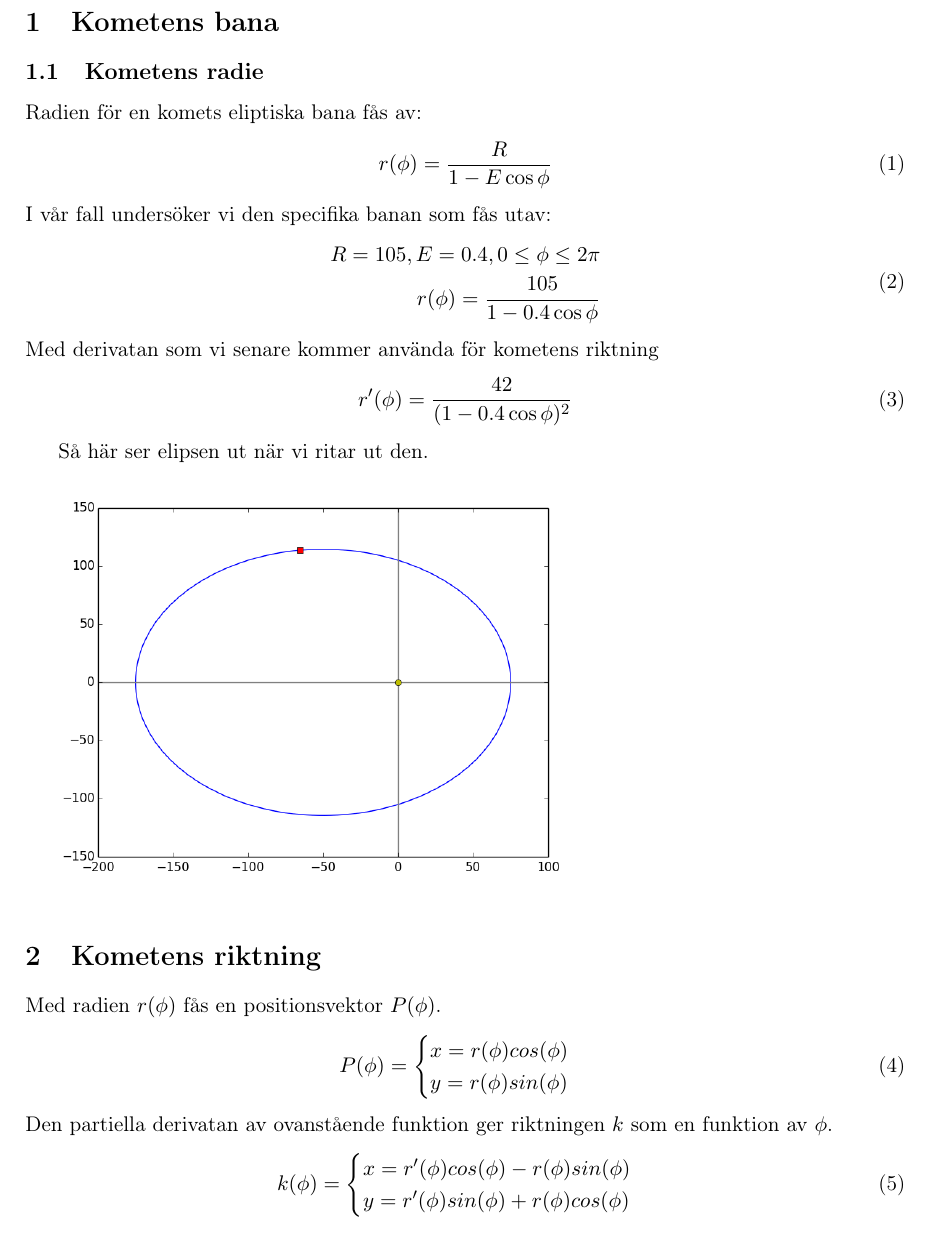
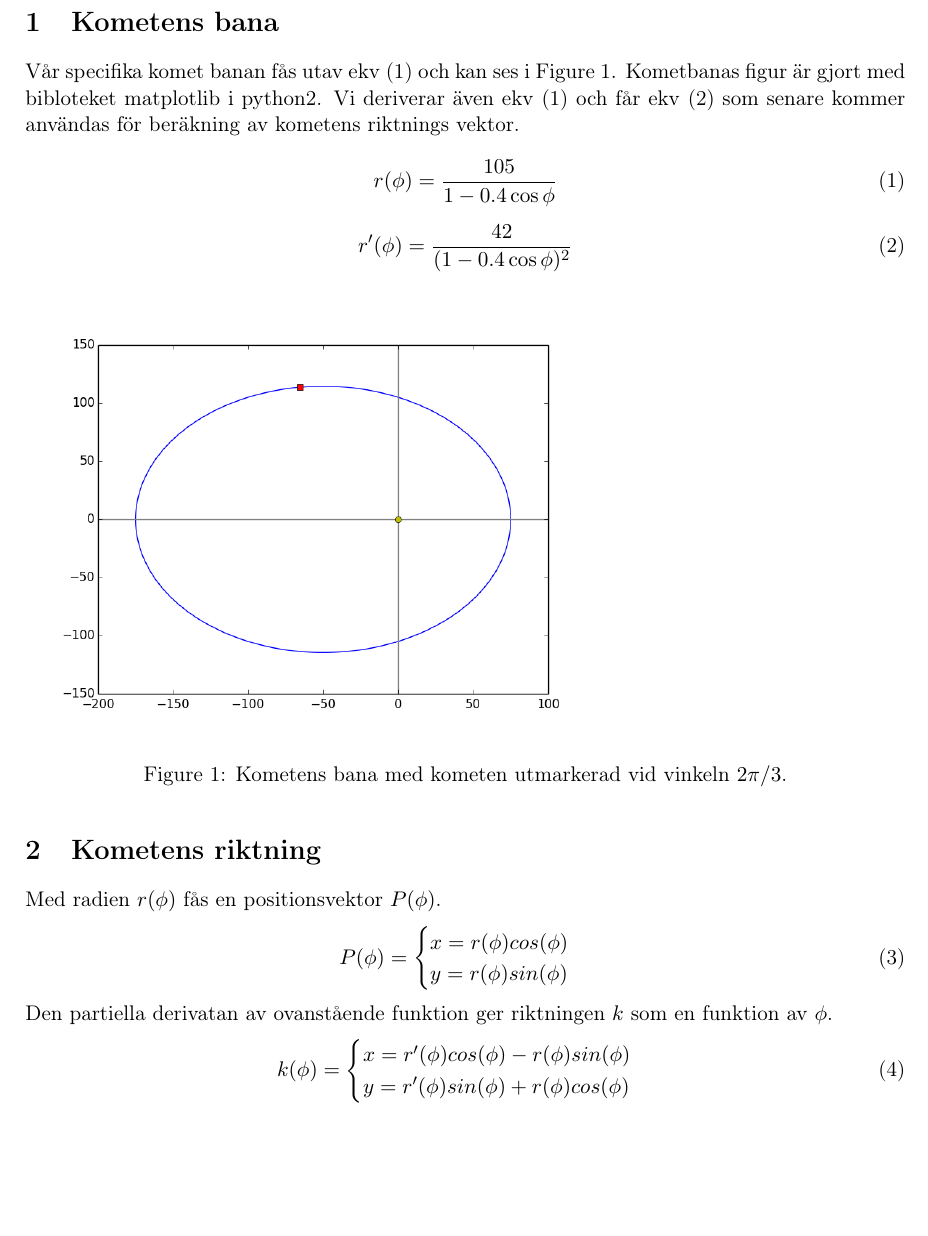
Before and after one commit to Tethik/Kometens-stoftsvans, a LaTeX document (rapport.tex): part of page 3 of 5, cut so that both start at the same text, the shorter picture padded with empty space. Compiled offline with pdfLaTeX.

Commit message:
rapport fig/captations

```diff
--- a/rapport.tex
+++ b/rapport.tex
@@ -26,25 +26,25 @@
 
 \section{Kometens bana}
 
-\subsection{Kometens radie}
-Radien för en komets eliptiska bana fås av:
-\begin{equation}
-    r(\phi)=\frac{R}{1-E\cos\phi}
+
+Vår specifika komet banan fås utav ekv~\eqref{eq:kometens-elipse} och kan ses i Figure~\ref{fig:kometens-elipse}. Kometbanas figur är gjort med bibloteket matplotlib i python2.
+Vi deriverar även ekv~\eqref{eq:kometens-elipse} och får ekv~\eqref{eq:kometens-elipse-derivata} som senare kommer användas för beräkning av kometens riktnings vektor.
+
+%Specifik elipse ekv
+\begin{equation} \label{eq:kometens-elipse}
+     r(\phi)=\frac{105}{1-0.4\cos\phi}
 \end{equation}
-I vår fall undersöker vi den specifika banan som fås utav:
-\begin{equation}
-	\begin{split}
-     R = 105, E = 0.4, 0 \leq \phi \leq 2\pi \\
-     r(\phi)=\frac{105}{1-0.4\cos\phi}
-     \end{split}
-\end{equation}
-Med derivatan som vi senare kommer använda för kometens riktning
-\begin{equation}
+
+\begin{equation} \label{eq:kometens-elipse-derivata}
     r'(\phi)=\frac{42}{(1-0.4\cos\phi)^2}
 \end{equation}
 
-Så här ser elipsen ut när vi ritar ut den.\\
-\includegraphics[width=300pt]{imgs/elipse.png}
+
+\begin{figure}[h!]
+	\label{fig:kometens-elipse}
+	\includegraphics[width=300pt]{imgs/elipse.png}
+  	\caption{Kometens bana med kometen utmarkerad vid vinkeln $2\pi/3$.}
+\end{figure}
 
 \section{Kometens riktning}
 Med radien $r(\phi)$ fås en positionsvektor $P(\phi)$.
```
